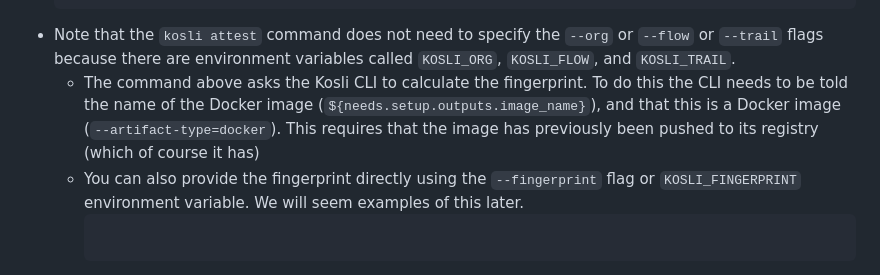
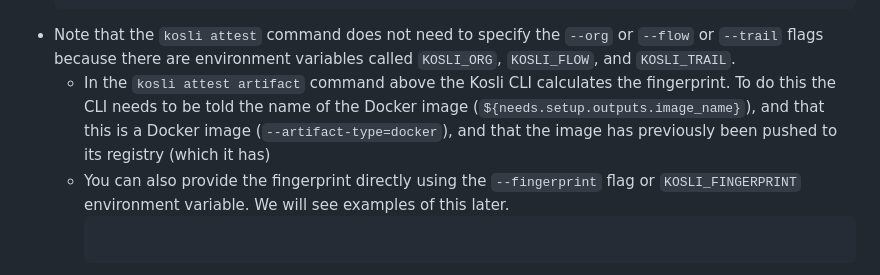
Before and after one commit to tooky/kosli-playground, a Markdown page: README.md, the part around the change. GitHub-like rendering.

Commit message:
Readme WIP

````diff
--- a/README.md
+++ b/README.md
@@ -200,11 +200,11 @@ to install the Kosli CLI and create the Kosli Flow and Kosli Trail.
   ```
 - Note that the `kosli attest` command does not need to specify the `--org` or `--flow` or `--trail` flags because there are
 environment variables called `KOSLI_ORG`, `KOSLI_FLOW`, and `KOSLI_TRAIL`.
-  - The command above asks the Kosli CLI to calculate the fingerprint. To do this the CLI needs to be told
+  - In the `kosli attest artifact` command above the Kosli CLI calculates the fingerprint. To do this the CLI needs to be told
   the name of the Docker image (`${needs.setup.outputs.image_name}`), and that this is a Docker image
-  (`--artifact-type=docker`). This requires that the image has previously been pushed to its registry (which of course it has)
+  (`--artifact-type=docker`), and that the image has previously been pushed to its registry (which it has)
   - You can also provide the fingerprint directly using the `--fingerprint` flag or `KOSLI_FINGERPRINT` environment
-    variable. We will seem examples of this later.
+    variable. We will see examples of this later.
     ```
 - Commit (add+commit+push if not editing in GitHub)
 - Wait for the GitHub Action Workflow to complete
````
